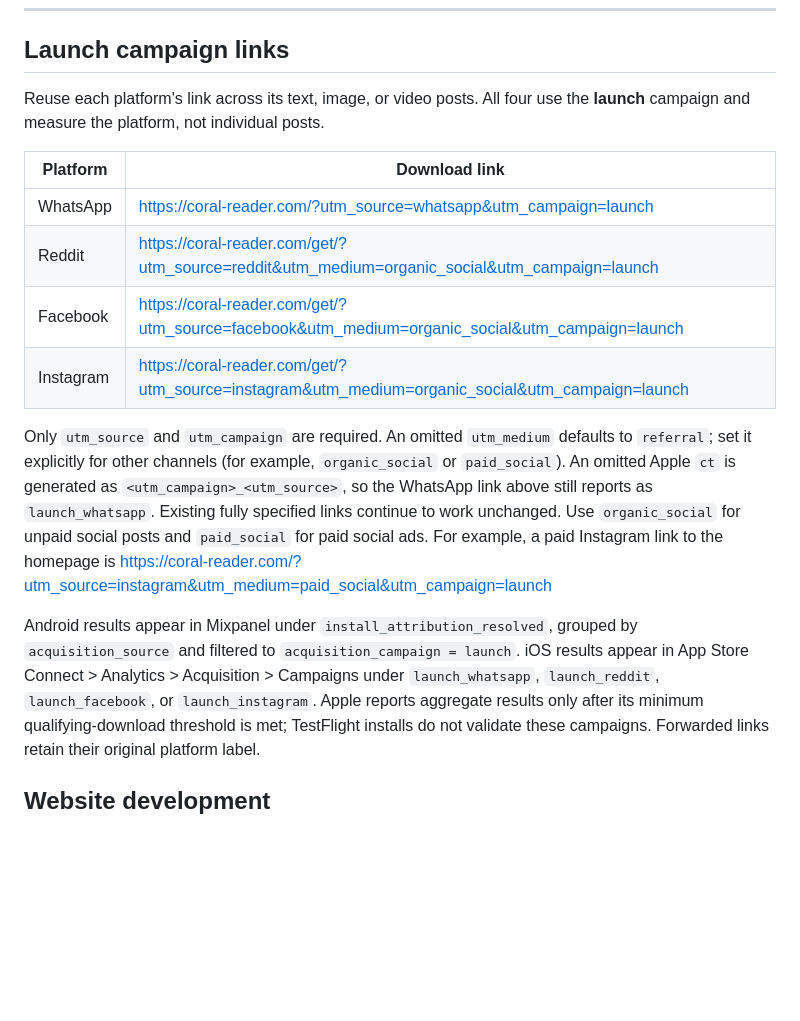
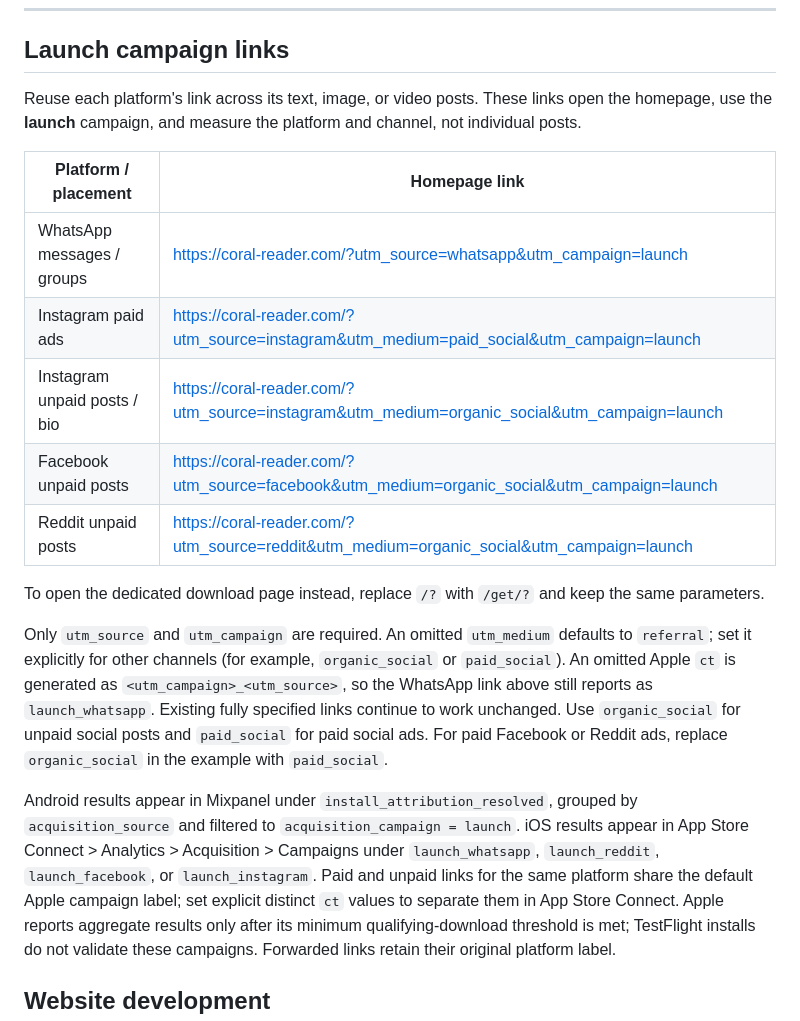
Before and after one commit to amih90/coral-reader, a Markdown page: README.md, the part around the change. Drawn GitHub-style; blank space fills up the shorter version.

Commit message:
Clarify campaign link examples in README
Co-authored-by: Copilot App <223556219+Copilot@users.noreply.github.com>
Copilot-Session: 360e7cd4-398b-4954-b79d-dd7bb1db4a8f

```diff
--- a/README.md
+++ b/README.md
@@ -106,15 +106,20 @@ Coral Reader is available on the **[App Store](https://apps.apple.com/us/app/cor
 
 ## Launch campaign links
 
-Reuse each platform's link across its text, image, or video posts. All four use
-the **launch** campaign and measure the platform, not individual posts.
+Reuse each platform's link across its text, image, or video posts. These links
+open the homepage, use the **launch** campaign, and measure the platform and
+channel, not individual posts.
 
-| Platform | Download link |
+| Platform / placement | Homepage link |
 | --- | --- |
-| WhatsApp | https://coral-reader.com/?utm_source=whatsapp&utm_campaign=launch |
-| Reddit | https://coral-reader.com/get/?utm_source=reddit&utm_medium=organic_social&utm_campaign=launch |
-| Facebook | https://coral-reader.com/get/?utm_source=facebook&utm_medium=organic_social&utm_campaign=launch |
-| Instagram | https://coral-reader.com/get/?utm_source=instagram&utm_medium=organic_social&utm_campaign=launch |
+| WhatsApp messages / groups | https://coral-reader.com/?utm_source=whatsapp&utm_campaign=launch |
+| Instagram paid ads | https://coral-reader.com/?utm_source=instagram&utm_medium=paid_social&utm_campaign=launch |
+| Instagram unpaid posts / bio | https://coral-reader.com/?utm_source=instagram&utm_medium=organic_social&utm_campaign=launch |
+| Facebook unpaid posts | https://coral-reader.com/?utm_source=facebook&utm_medium=organic_social&utm_campaign=launch |
+| Reddit unpaid posts | https://coral-reader.com/?utm_source=reddit&utm_medium=organic_social&utm_campaign=launch |
+
+To open the dedicated download page instead, replace `/?` with `/get/?` and
+keep the same parameters.
 
 Only `utm_source` and `utm_campaign` are required. An omitted `utm_medium`
 defaults to `referral`; set it explicitly for other channels (for example,
@@ -122,13 +127,15 @@ defaults to `referral`; set it explicitly for other channels (for example,
 `<utm_campaign>_<utm_source>`, so the WhatsApp link above still reports as
 `launch_whatsapp`. Existing fully specified links continue to work unchanged.
 Use `organic_social` for unpaid social posts and `paid_social` for paid social
-ads. For example, a paid Instagram link to the homepage is
-https://coral-reader.com/?utm_source=instagram&utm_medium=paid_social&utm_campaign=launch
+ads. For paid Facebook or Reddit ads, replace `organic_social` in the example
+with `paid_social`.
 
 Android results appear in Mixpanel under `install_attribution_resolved`, grouped
 by `acquisition_source` and filtered to `acquisition_campaign = launch`.
 iOS results appear in App Store Connect > Analytics > Acquisition > Campaigns
 under `launch_whatsapp`, `launch_reddit`, `launch_facebook`, or `launch_instagram`.
+Paid and unpaid links for the same platform share the default Apple campaign
+label; set explicit distinct `ct` values to separate them in App Store Connect.
 Apple reports aggregate results only after its minimum qualifying-download
 threshold is met; TestFlight installs do not validate these campaigns.
 Forwarded links retain their original platform label.
```
